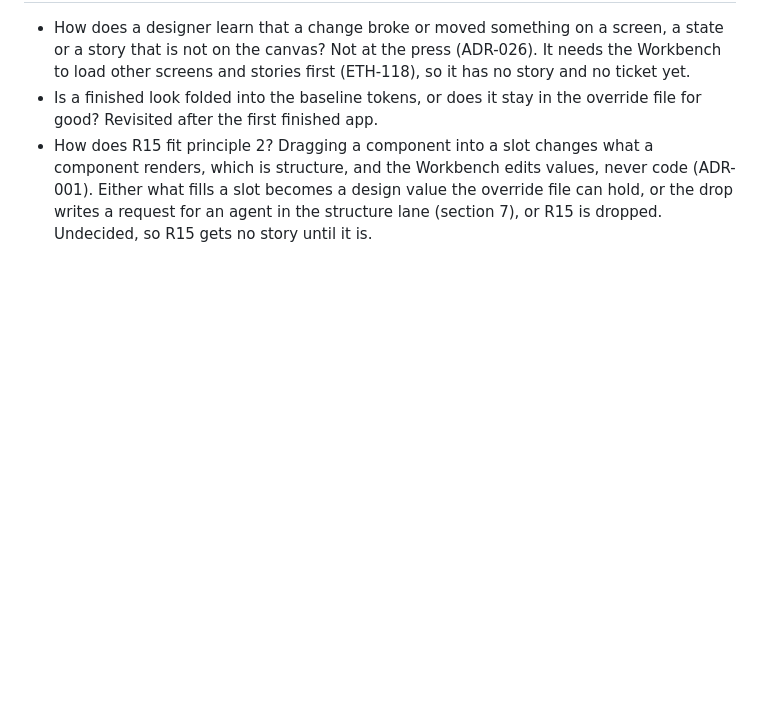
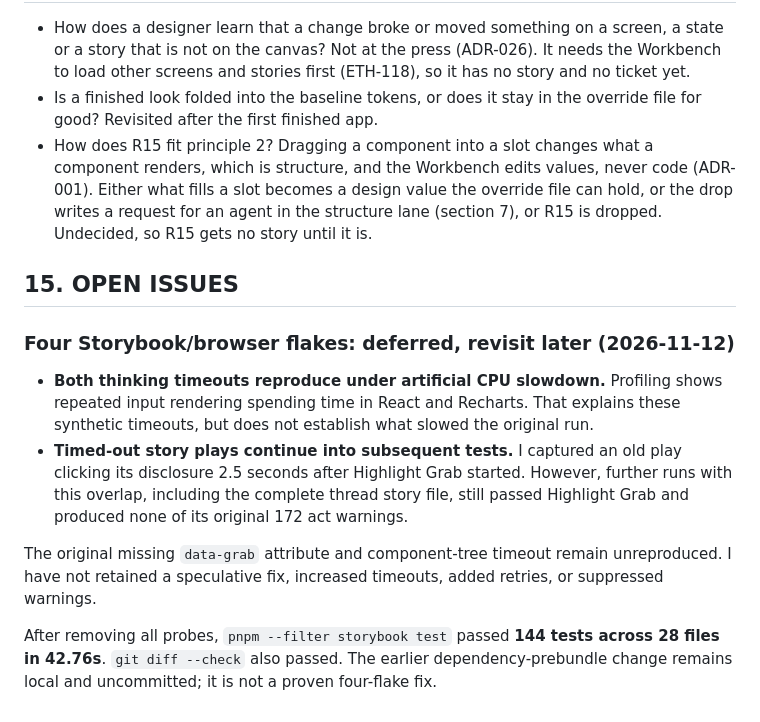
Before and after one commit to mite404/design-workshop, a Markdown page: docs/prd.md, the part around the change. Rendered like a GitHub page; blank space fills up the shorter version.

Commit message:
docs: defer unresolved Storybook flakes
- Preserve reproduced behavior and gaps for a later investigation.
- Keep prebundling separate from an unproven flake fix.

Co-authored-by: Amp <amp@ampcode.com>
Amp-Thread-ID: https://ampcode.com/threads/T-01a1cd38-ad76-7152-9a54-2028137a5533

```diff
--- a/docs/prd.md
+++ b/docs/prd.md
@@ -331,3 +331,22 @@ These are Ethan's stated preferences for how the Workbench itself should look an
   what fills a slot becomes a design value the override file can hold, or the drop writes a
   request for an agent in the structure lane (section 7), or R15 is dropped. Undecided, so R15
   gets no story until it is.
+
+## 15. OPEN ISSUES
+
+### Four Storybook/browser flakes: deferred, revisit later (2026-11-12)
+
+- **Both thinking timeouts reproduce under artificial CPU slowdown.** Profiling shows repeated
+  input rendering spending time in React and Recharts. That explains these synthetic timeouts,
+  but does not establish what slowed the original run.
+- **Timed-out story plays continue into subsequent tests.** I captured an old play clicking its
+  disclosure 2.5 seconds after Highlight Grab started. However, further runs with this overlap,
+  including the complete thread story file, still passed Highlight Grab and produced none of its
+  original 172 act warnings.
+
+The original missing `data-grab` attribute and component-tree timeout remain unreproduced. I have
+not retained a speculative fix, increased timeouts, added retries, or suppressed warnings.
+
+After removing all probes, `pnpm --filter storybook test` passed **144 tests across 28 files in
+42.76s**. `git diff --check` also passed. The earlier dependency-prebundle change remains local and
+uncommitted; it is not a proven four-flake fix.
```
